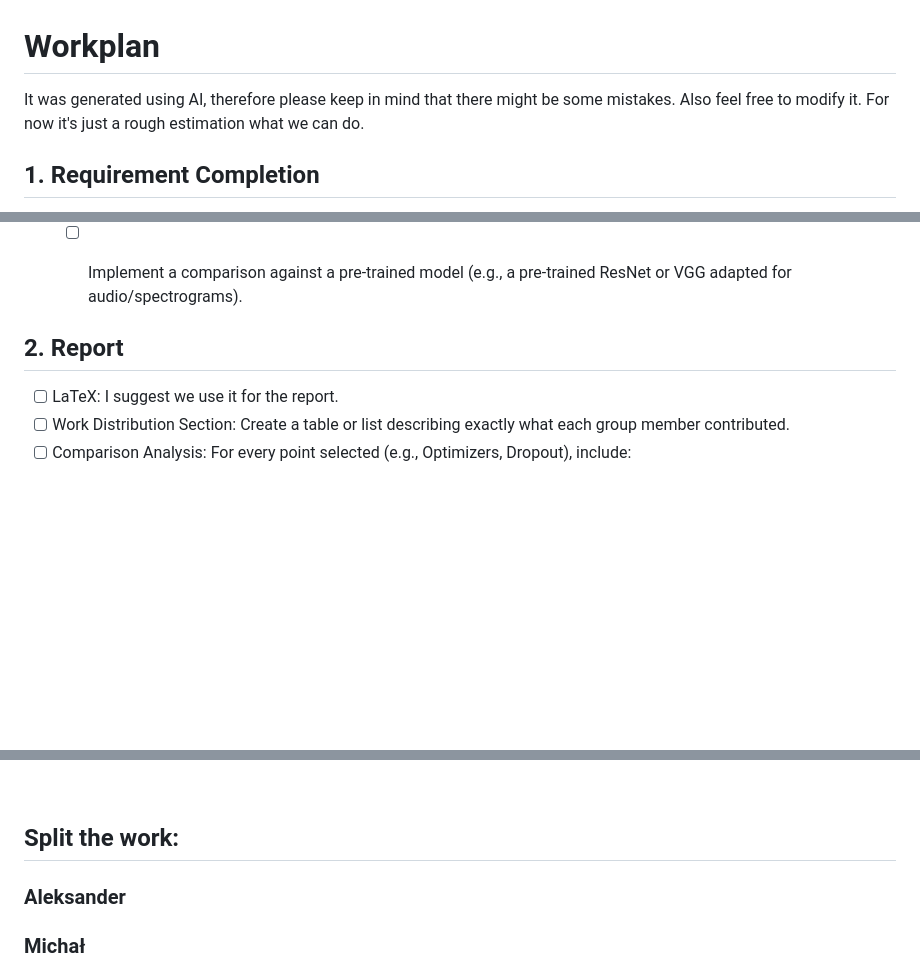
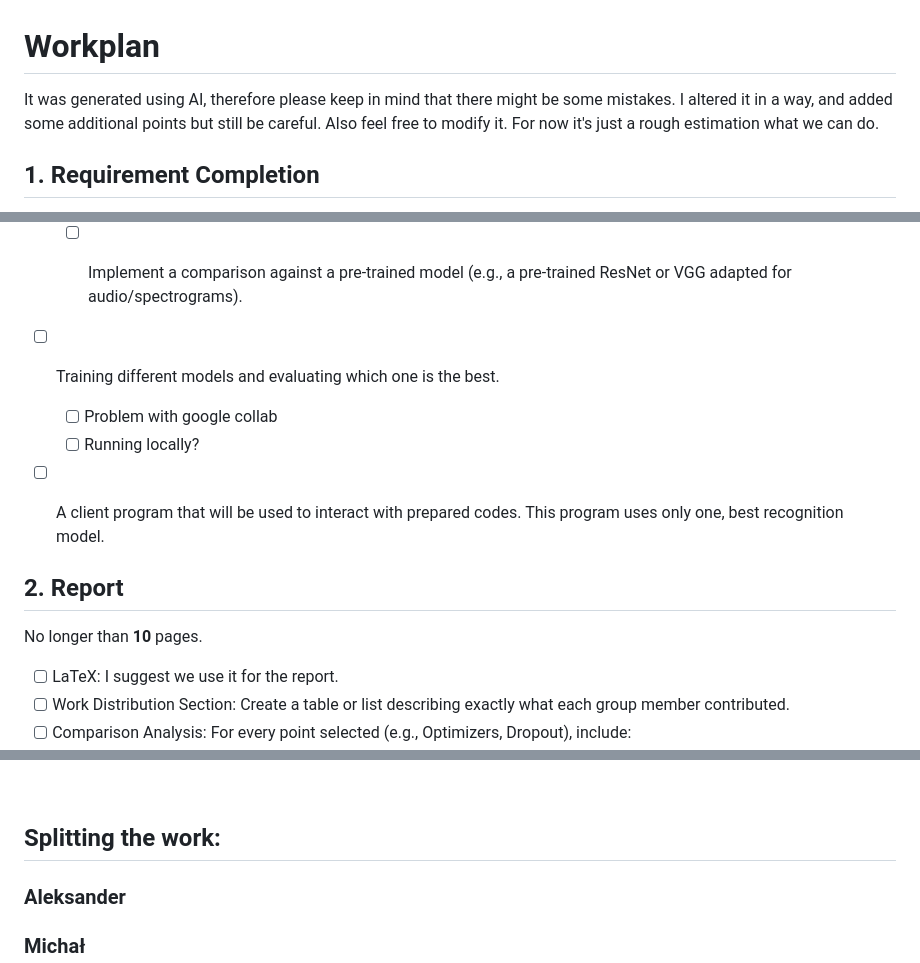
Before and after one commit to Ale-Jez/IML-PW, a Markdown page: README.md, 3 parts joined by grey strips. Drawn GitHub-style; blank space fills up the shorter version.

Commit message:
additional requirements

```diff
--- a/README.md
+++ b/README.md
@@ -56,6 +56,7 @@ But keep in mind that many of these require <u> explicit comparison tests</u> an
 # Workplan
 
 It was generated using AI, therefore please keep in mind that there might be some mistakes.
+I altered it in a way, and added some additional points but still be careful.
 Also feel free to modify it. For now it's just a rough estimation what we can do.
 
 
@@ -84,9 +85,18 @@ Current status: ~5 points implemented in code. We need 3 more + documentation/co
     - [ ] Implement a comparison against a pre-trained model (e.g., a pre-trained ResNet or VGG adapted for audio/spectrograms).
 
 
+- [ ] Training different models and evaluating which one is the best.
+  - [ ] Problem with google collab
+  - [ ] Running locally?
+
+- [ ] A client program that will be used to interact with prepared codes. This program uses only one, best recognition model.
+
+
 
 
 ## 2. Report
+No longer than **10** pages.
+
 
 - [ ] LaTeX: I suggest we use it for the report.
 - [ ] Work Distribution Section: Create a table or list describing exactly what each group member contributed.
@@ -103,7 +113,7 @@ Current status: ~5 points implemented in code. We need 3 more + documentation/co
 
 
 
-## Split the work:
+## Splitting the work:
 
 ### Aleksander
 ### Michał
```
